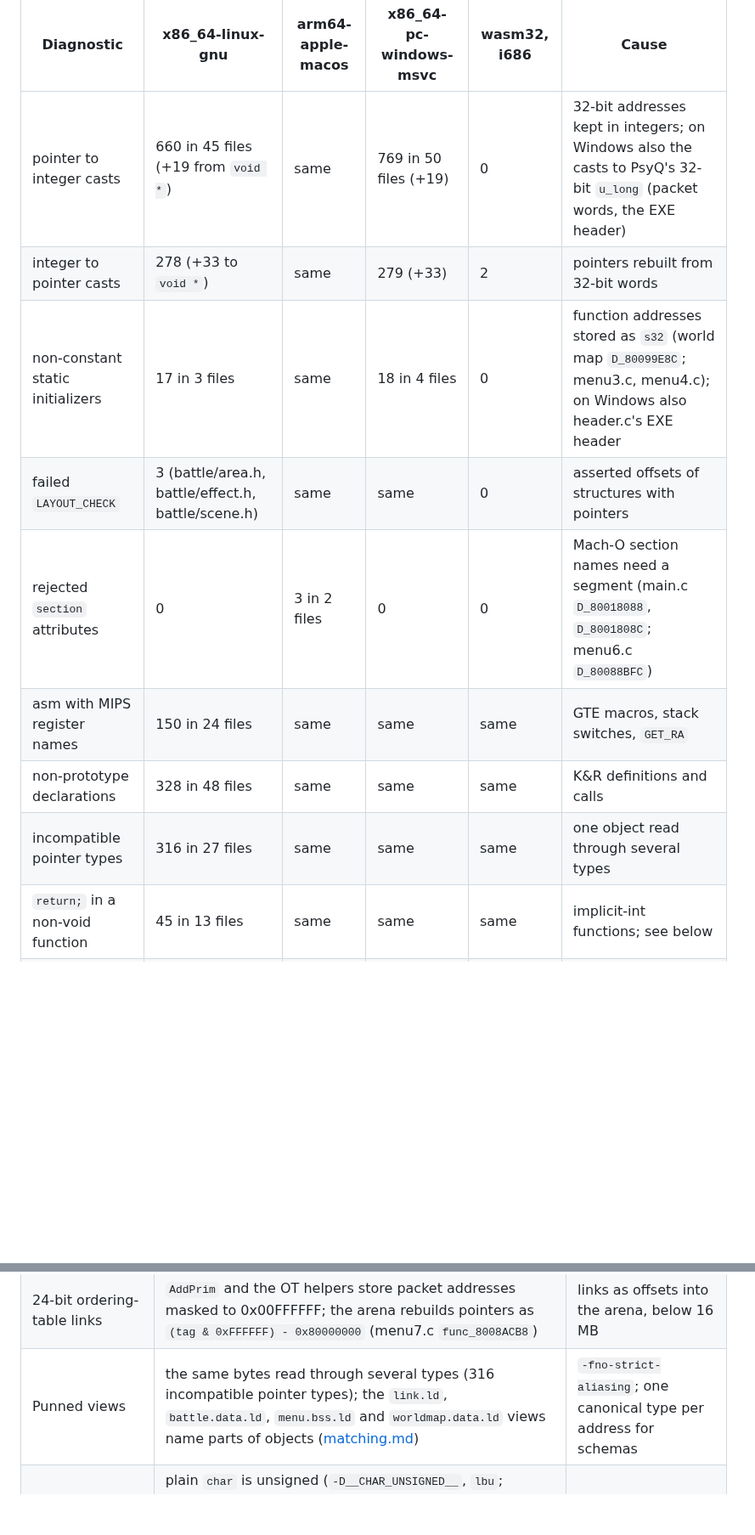
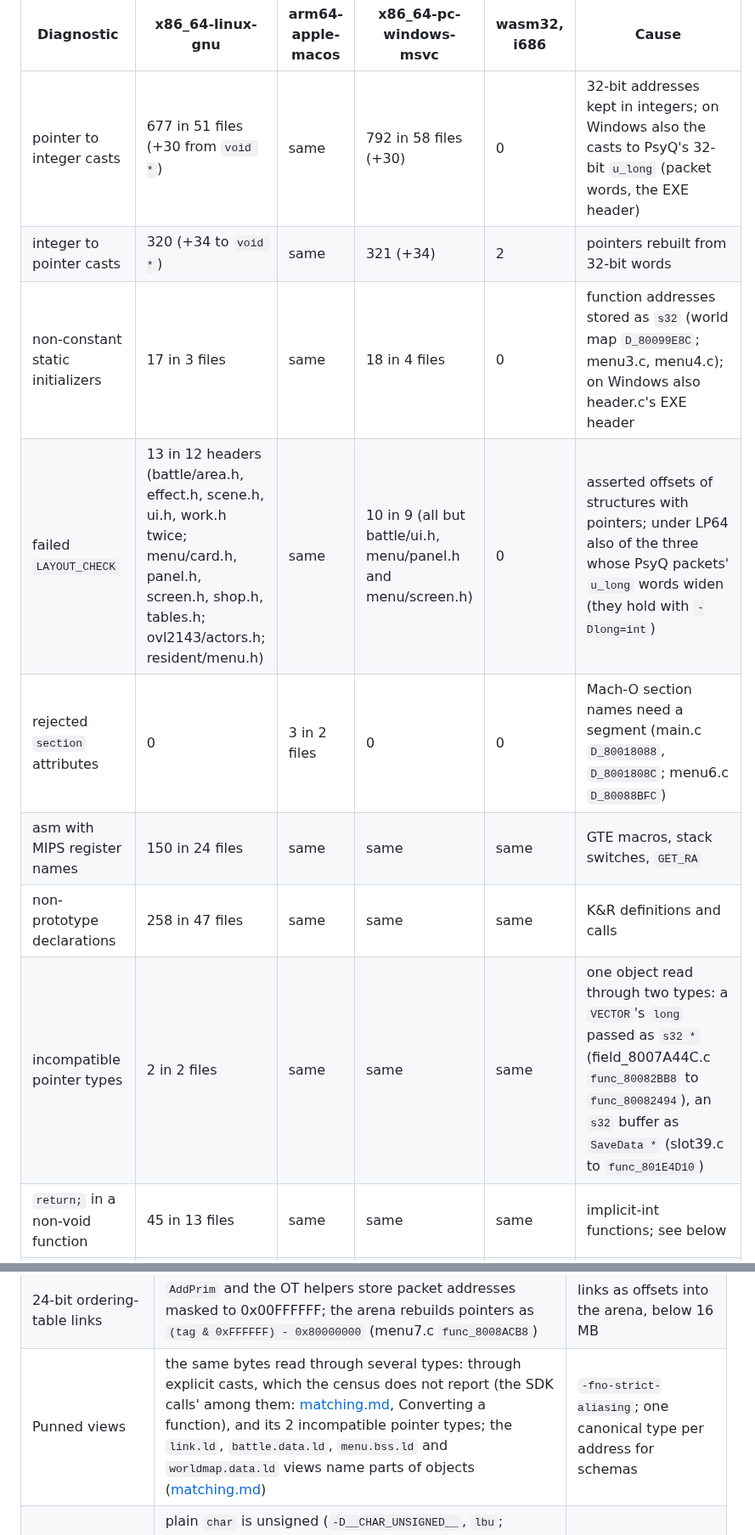
Before and after one commit to brianblakely/xenogears-ex-machina, a Markdown page: docs/later-phases.md, 2 parts joined by grey strips. Shown at 85% size. GitHub-like rendering; blank space fills up the shorter version.

Commit message:
Take the portability census on the merged tree, for all five targets
The table still held closure D+E's counts. The documented clang 21.1.8
command over all 106 C files, counted once per source location,
reproduces every number of the old table on 4be0e04 (all five targets,
MSVC included) and gives on the merged tree: pointer to integer 677 in 51
files (+30 from void *), Windows 792 in 58; integer to pointer 320 (+34),
Windows 321; non-prototype 258 in 47; incompatible pointer types 2 in 2;
conflicting types 2 in 2; incomplete-element arrays 34 in 6;
incompatible function-pointer types 2 in 2; and 13 failed LAYOUT_CHECKs
in 12 headers on x86_64 and arm64, 10 in 9 on Windows. The three that
hold on Windows (battle/ui.h's MemberCard, menu/panel.h, menu/screen.h)
hold PsyQ packets and no pointers: with -Dlong=int on x86_64 they pass
and the other ten still fail. The other rows are unchanged, wasm32 and
i686 still have no layout failure and 2 integer to pointer casts, and 45
function names are still defined by two or more targets' C. The rows
that fell to two name their sites, and Punned views no longer cites the
316 incompatible pointer types, now casts the census does not report.

Co-Authored-By: Claude Opus 5.5 <noreply@anthropic.com>

```diff
--- a/docs/later-phases.md
+++ b/docs/later-phases.md
@@ -722,12 +722,12 @@ revision:
 
 | Diagnostic | x86_64-linux-gnu | arm64-apple-macos | x86_64-pc-windows-msvc | wasm32, i686 | Cause |
 | --- | --- | --- | --- | --- | --- |
-| pointer to integer casts | 660 in 45 files (+19 from `void *`) | same | 769 in 50 files (+19) | 0 | 32-bit addresses kept in integers; on Windows also the casts to PsyQ's 32-bit `u_long` (packet words, the EXE header) |
-| integer to pointer casts | 278 (+33 to `void *`) | same | 279 (+33) | 2 | pointers rebuilt from 32-bit words |
+| pointer to integer casts | 677 in 51 files (+30 from `void *`) | same | 792 in 58 files (+30) | 0 | 32-bit addresses kept in integers; on Windows also the casts to PsyQ's 32-bit `u_long` (packet words, the EXE header) |
+| integer to pointer casts | 320 (+34 to `void *`) | same | 321 (+34) | 2 | pointers rebuilt from 32-bit words |
 | non-constant static initializers | 17 in 3 files | same | 18 in 4 files | 0 | function addresses stored as `s32` (world map `D_80099E8C`; menu3.c, menu4.c); on Windows also header.c's EXE header |
-| failed `LAYOUT_CHECK` | 3 (battle/area.h, battle/effect.h, battle/scene.h) | same | same | 0 | asserted offsets of structures with pointers |
+| failed `LAYOUT_CHECK` | 13 in 12 headers (battle/area.h, effect.h, scene.h, ui.h, work.h twice; menu/card.h, panel.h, screen.h, shop.h, tables.h; ovl2143/actors.h; resident/menu.h) | same | 10 in 9 (all but battle/ui.h, menu/panel.h and menu/screen.h) | 0 | asserted offsets of structures with pointers; under LP64 also of the three whose PsyQ packets' `u_long` words widen (they hold with `-Dlong=int`) |
 | rejected `section` attributes | 0 | 3 in 2 files | 0 | 0 | Mach-O section names need a segment (main.c `D_80018088`, `D_8001808C`; menu6.c `D_80088BFC`) |
 | asm with MIPS register names | 150 in 24 files | same | same | same | GTE macros, stack switches, `GET_RA` |
-| non-prototype declarations | 328 in 48 files | same | same | same | K&R definitions and calls |
-| incompatible pointer types | 316 in 27 files | same | same | same | one object read through several types |
+| non-prototype declarations | 258 in 47 files | same | same | same | K&R definitions and calls |
+| incompatible pointer types | 2 in 2 files | same | same | same | one object read through two types: a `VECTOR`'s `long` passed as `s32 *` (field_8007A44C.c `func_80082BB8` to `func_80082494`), an `s32` buffer as `SaveData *` (slot39.c to `func_801E4D10`) |
 | `return;` in a non-void function | 45 in 13 files | same | same | same | implicit-int functions; see below |
@@ -748,7 +748,7 @@ therefore the first Phase 2 decision.
 | --- | --- | --- |
 | 32-bit pointers in data | world map actor slots and spawn tables hold function addresses as integers (`func_80097800`, `D_80099E8C`); sprite tasks, sound modulators and hooks hold function pointers; models and archives are relocated in place (`func_8002C3E8`, `func_8002C59C`, `func_8003342C`); `D_8005A4E4` parks raw pointers across modes | keep game memory a contiguous 32-bit arena and map code addresses to stable ids; never serialise host pointers |
 | 24-bit ordering-table links | `AddPrim` and the OT helpers store packet addresses masked to 0x00FFFFFF; the arena rebuilds pointers as `(tag & 0xFFFFFF) - 0x80000000` (menu7.c `func_8008ACB8`) | links as offsets into the arena, below 16 MB |
-| Punned views | the same bytes read through several types (316 incompatible pointer types); the `link.ld`, `battle.data.ld`, `menu.bss.ld` and `worldmap.data.ld` views name parts of objects ([matching.md](matching.md)) | `-fno-strict-aliasing`; one canonical type per address for schemas |
+| Punned views | the same bytes read through several types: through explicit casts, which the census does not report (the SDK calls' among them: [matching.md](matching.md), Converting a function), and its 2 incompatible pointer types; the `link.ld`, `battle.data.ld`, `menu.bss.ld` and `worldmap.data.ld` views name parts of objects ([matching.md](matching.md)) | `-fno-strict-aliasing`; one canonical type per address for schemas |
 | Signedness and width | plain `char` is unsigned (`-D__CHAR_UNSIGNED__`, `lbu`; [matching.md](matching.md), Qualified configuration); `long` is 32 bits in the PsyQ structures (`VECTOR`, `MATRIX`, packet tags); event variables are 16-bit and read signed or unsigned by the map's event package bits (`func_800A3018`) | `-funsigned-char`; 32-bit `long` in native SDK headers |
 | Unspecified evaluation order | `func_80021B04(&angles, rand(), rand(), 0)` (sprite.c, case c1): the matched code draws the first `rand()` into the second argument (0x80020244-0x8002026c); the 6 unsequenced `*pc++` calls in battle_8009E53C.c and ovl2143.c | read operands into locals in the order the matched disassembly shows |
 | Values left in `$v0` | `func_800BEFF4` is defined `void`, but callers use the acting sprite left in `$v0` (0x800bf094; battle_800B8098.c); `func_8008FACC` falls off the end (menu7.c); `func_8008B730` returns the header pointer with zero frames (0x8008b770); `func_800381F4` returns its allocator's result implicitly; `func_8003F190` sits in the `s32` modulator table, and its value always scales to 0; `func_801E7210` returns the allocator's NULL into `drawEnv.isbg`; the movie test menu stores what `func_80074BA4` and `func_8007519C` leave for an index past the list | return the PS1 value explicitly; check every other `return;` site's callers before declaring it `void` |
```
Also changed, not shown: other parts of docs/later-phases.md (+3 -3 lines).
